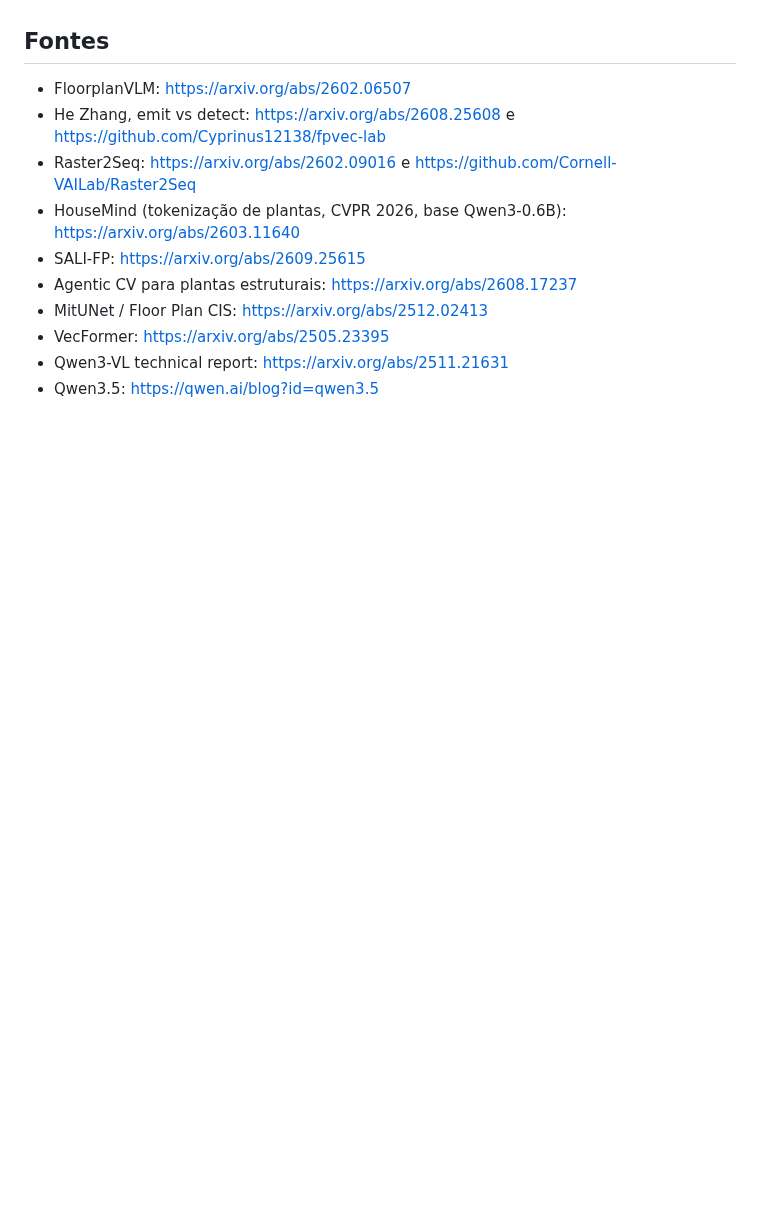
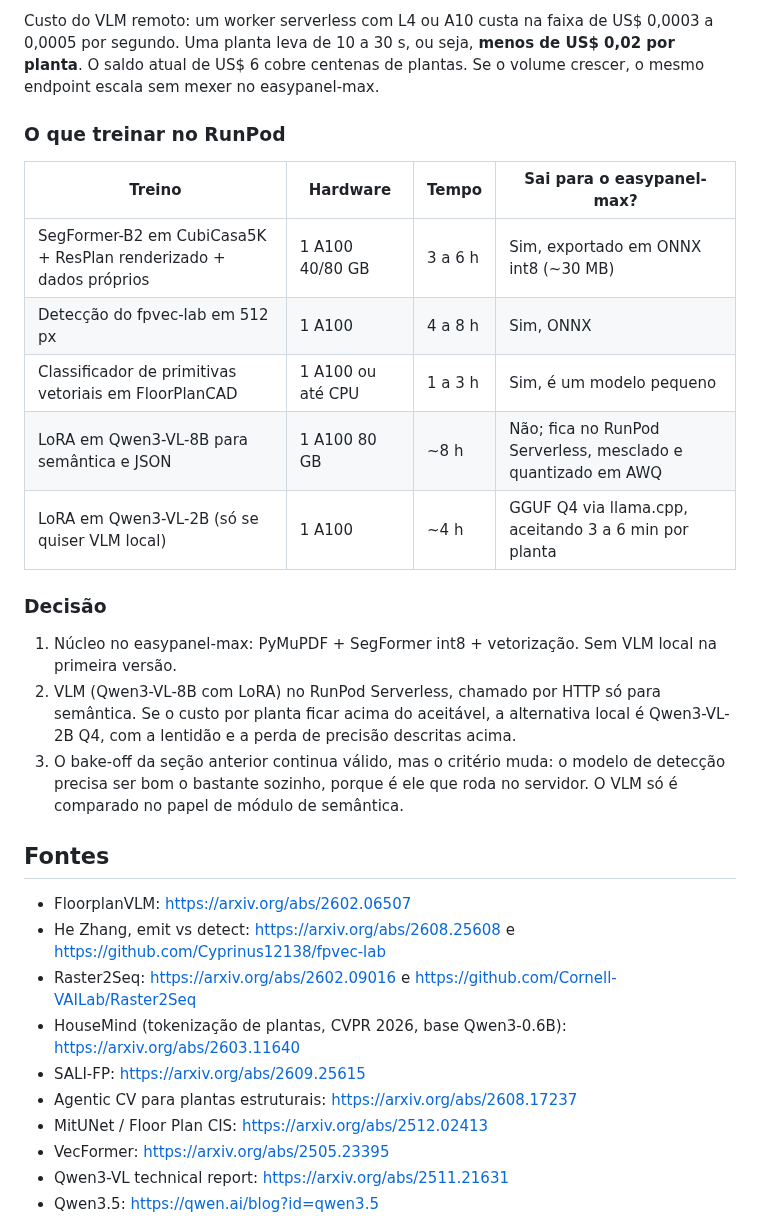
Before and after one commit to maxrosan/WallExtractor, a Markdown page: docs/escolha-do-modelo.md, the part around one of its changes. Drawn GitHub-style; blank space fills up the shorter version.

```diff
--- a/docs/escolha-do-modelo.md
+++ b/docs/escolha-do-modelo.md
@@ -137,3 +184,31 @@ entre US$ 40 e US$ 60 nos preços atuais. Será preciso adicionar crédito.
+Custo do VLM remoto: um worker serverless com L4 ou A10 custa na faixa de
+US$ 0,0003 a 0,0005 por segundo. Uma planta leva de 10 a 30 s, ou seja,
+**menos de US$ 0,02 por planta**. O saldo atual de US$ 6 cobre centenas de
+plantas. Se o volume crescer, o mesmo endpoint escala sem mexer no
+easypanel-max.
+
+### O que treinar no RunPod
+
+| Treino | Hardware | Tempo | Sai para o easypanel-max? |
+|---|---|---|---|
+| SegFormer-B2 em CubiCasa5K + ResPlan renderizado + dados próprios | 1 A100 40/80 GB | 3 a 6 h | Sim, exportado em ONNX int8 (~30 MB) |
+| Detecção do fpvec-lab em 512 px | 1 A100 | 4 a 8 h | Sim, ONNX |
+| Classificador de primitivas vetoriais em FloorPlanCAD | 1 A100 ou até CPU | 1 a 3 h | Sim, é um modelo pequeno |
+| LoRA em Qwen3-VL-8B para semântica e JSON | 1 A100 80 GB | ~8 h | Não; fica no RunPod Serverless, mesclado e quantizado em AWQ |
+| LoRA em Qwen3-VL-2B (só se quiser VLM local) | 1 A100 | ~4 h | GGUF Q4 via llama.cpp, aceitando 3 a 6 min por planta |
+
+### Decisão
+
+1. Núcleo no easypanel-max: PyMuPDF + SegFormer int8 + vetorização. Sem VLM
+   local na primeira versão.
+2. VLM (Qwen3-VL-8B com LoRA) no RunPod Serverless, chamado por HTTP só
+   para semântica. Se o custo por planta ficar acima do aceitável, a
+   alternativa local é Qwen3-VL-2B Q4, com a lentidão e a perda de precisão
+   descritas acima.
+3. O bake-off da seção anterior continua válido, mas o critério muda: o
+   modelo de detecção precisa ser bom o bastante sozinho, porque é ele que
+   roda no servidor. O VLM só é comparado no papel de módulo de semântica.
+
 ## Fontes
 
 - FloorplanVLM: https://arxiv.org/abs/2602.06507
```
Also changed, not shown: other parts of docs/escolha-do-modelo.md (+47 -0 lines).
